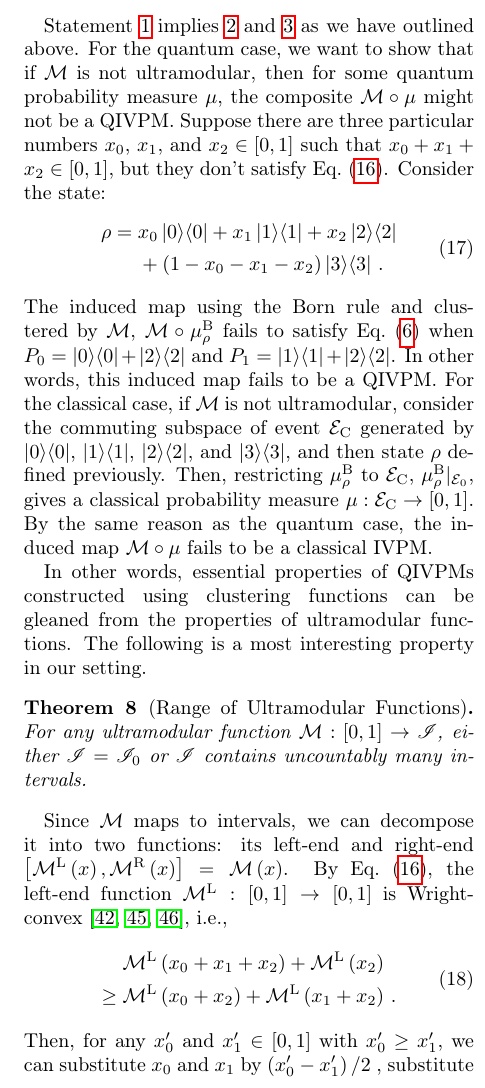
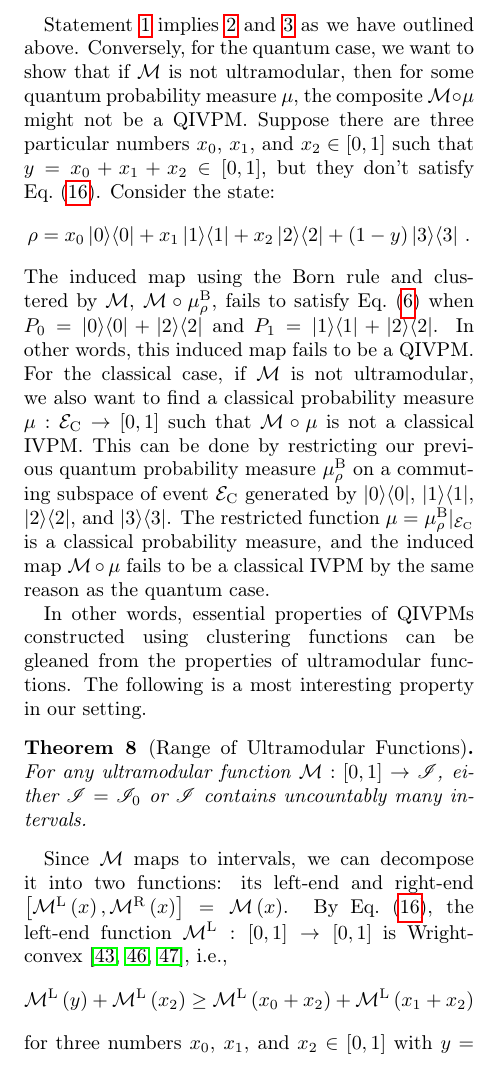
Before and after one commit to yuttai/Contextuality-and-Nonlocality-in-Discrete-Quantum-Theory, a LaTeX paper (prop_letter.tex, which reads prop.bib): part of one column of page 9 of 11, cut so that both start at the same text. Compiled offline with pdfLaTeX.

Commit message:
prop_letter.tex \section{The Born rule and Gleason's Theorem} Updating..

```diff
--- a/prop.bib
+++ b/prop.bib
@@ -3978,0 +3986 @@ organization="{IEEE} Computer Society",
+  number       = {2},
--- a/prop_letter.tex
+++ b/prop_letter.tex
@@ -1156,31 +1157,31 @@ is ultramodular.
 \end{thm}
 
 Statement~\ref{enu:iota-subject-to} implies \ref{enu:iota-mu-CIVPM}
-and~\ref{enu:iota-mu-QIVPM} as we have outlined above. For the quantum case, we want
+and~\ref{enu:iota-mu-QIVPM} as we have outlined above. Conversely, for the quantum case, we want
 to show that if $\ultramodular$ is not ultramodular, then for
 some quantum probability measure $\mu$, the composite
 $\ultramodular\circ\mu$ might not be a QIVPM. Suppose there are three
 particular numbers~$x_{0}$, $x_{1}$, and $x_{2}\in\left[0,1\right]$
-such that $x_{0}+x_{1}+x_{2}\in\left[0,1\right]$, but they don't
+such that $y=x_{0}+x_{1}+x_{2}\in\left[0,1\right]$, but they don't
 satisfy Eq.~(\ref{eq:iota-Inclusion}). Consider the state:
-\begin{equation}
-\begin{aligned}\rho={} & x_{0}\proj{0}+x_{1}\proj{1}+x_{2}\proj{2}\\
- & +\left(1-x_{0}-x_{1}-x_{2}\right)\proj{3}\,.
-\end{aligned}
-\end{equation}
+\[
+\rho=x_{0}\proj{0}+x_{1}\proj{1}+x_{2}\proj{2}+\left(1-y\right)\proj{3}\,.
+\]
 The induced map using the Born rule and clustered by $\ultramodular$,
-$\ultramodular\circ\mu_{\rho}^{\mathrm{\mathrm{B}}}$ fails to satisfy
+$\ultramodular\circ\mu_{\rho}^{\mathrm{\mathrm{B}}}$, fails to satisfy
 Eq.~(\ref{eq:QuantumInterval-valuedProbability-Inclusion}) when
 $P_{0}=\proj{0}+\proj{2}$ and $P_{1}=\proj{1}+\proj{2}$. In other
 words, this induced map fails to be a QIVPM. For the classical case, if
-$\ultramodular$ is not ultramodular, consider the commuting subspace of
+$\ultramodular$ is not ultramodular, we also want to find a classical
+probability measure $\mu:\events_{\mathrm{C}}\rightarrow\left[0,1\right]$ such
+that $\ultramodular\circ\mu$ is not a classical IVPM. This can be
+done by restricting our previous quantum probability measure
+$\mu_{\rho}^{\mathrm{\mathrm{B}}}$ on a commuting subspace of
 event~$\events_{\mathrm{C}}$ generated by $\proj{0}$, $\proj{1}$, $\proj{2}$,
-and $\proj{3}$, and then state~$\rho$ defined previously. Then, restricting
-$\mu_{\rho}^{\mathrm{\mathrm{B}}}$ to $\events_{\mathrm{C}}$,
-$\mu_{\rho}^{\mathrm{\mathrm{B}}}|_{\events_{0}}$, gives a classical probability
-measure $\mu:\events_{\mathrm{C}}\rightarrow\left[0,1\right]$. By the same
-reason as the quantum case, the induced map $\ultramodular\circ\mu$ fails to be
-a classical IVPM.
+and $\proj{3}$. The restricted function
+$\mu=\mu_{\rho}^{\mathrm{\mathrm{B}}}|_{\events_{\mathrm{C}}}$ is a classical probability
+measure, and the induced map $\ultramodular\circ\mu$ fails to be
+a classical IVPM by the same reason as the quantum case.
 
 % In contrast with the QIVPM defined in Table~\ref{tab:non-Born-QIVPM},
 % there is always a state consistent with any composite QIVPM
@@ -1215,12 +1216,3 @@ two functions: its left-end and right-end $\left[\ultramodularL\left(x\right),\u
 By Eq.~(\ref{eq:iota-Inclusion}), the left-end function $\ultramodularL:\left[0,1\right]\rightarrow\left[0,1\right]$
 is Wright-convex~\citep{Wright1954,RobertsVarberg1973,PecaricTong1992},
 i.e.,
-\begin{equation}
-\begin{aligned} & \ultramodularL\left(x_{0}+x_{1}+x_{2}\right)+\ultramodularL\left(x_{2}\right)\\
-\ge{} & \ultramodularL\left(x_{0}+x_{2}\right)+\ultramodularL\left(x_{1}+x_{2}\right)\,.
-\end{aligned}
-\end{equation}
-Then, for any $x_{0}'$ and $x_{1}'\in\left[0,1\right]$ with $x_{0}'\ge x_{1}'$,
-we can substitute $x_{0}$ and $x_{1}$ by $\left(x_{0}'-x_{1}'\right)/2$
-, substitute $x_{2}$ by $x_{1}'$, and get the following inequality
-\begin{eqnarray}
@@ -1230,4 +1219,8 @@ i.e., $\ultramodularL$ is midpoint-convex or
-Jensen-convex~\citep{Klee_1956,Kenyon_1956,RobertsVarberg1973,PecaricTong1992}.
+\[
+\ultramodularL\left(y\right)+\ultramodularL\left(x_{2}\right)\ge\ultramodularL\left(x_{0}+x_{2}\right)+\ultramodularL\left(x_{1}+x_{2}\right)
+\]
+for three numbers~$x_{0}$, $x_{1}$, and $x_{2}\in\left[0,1\right]$ with
+$y=x_{0}+x_{1}+x_{2}\in\left[0,1\right]$.
 Together with the fact that $\ultramodularL$ maps to a bounded
 interval $\left[0,1\right]$, the left-end function~$\ultramodularL$
 must be continuous on the unit open interval
```
Also changed, not shown: prop.bib (14 more changed lines), prop_letter.tex (12 more changed lines).
